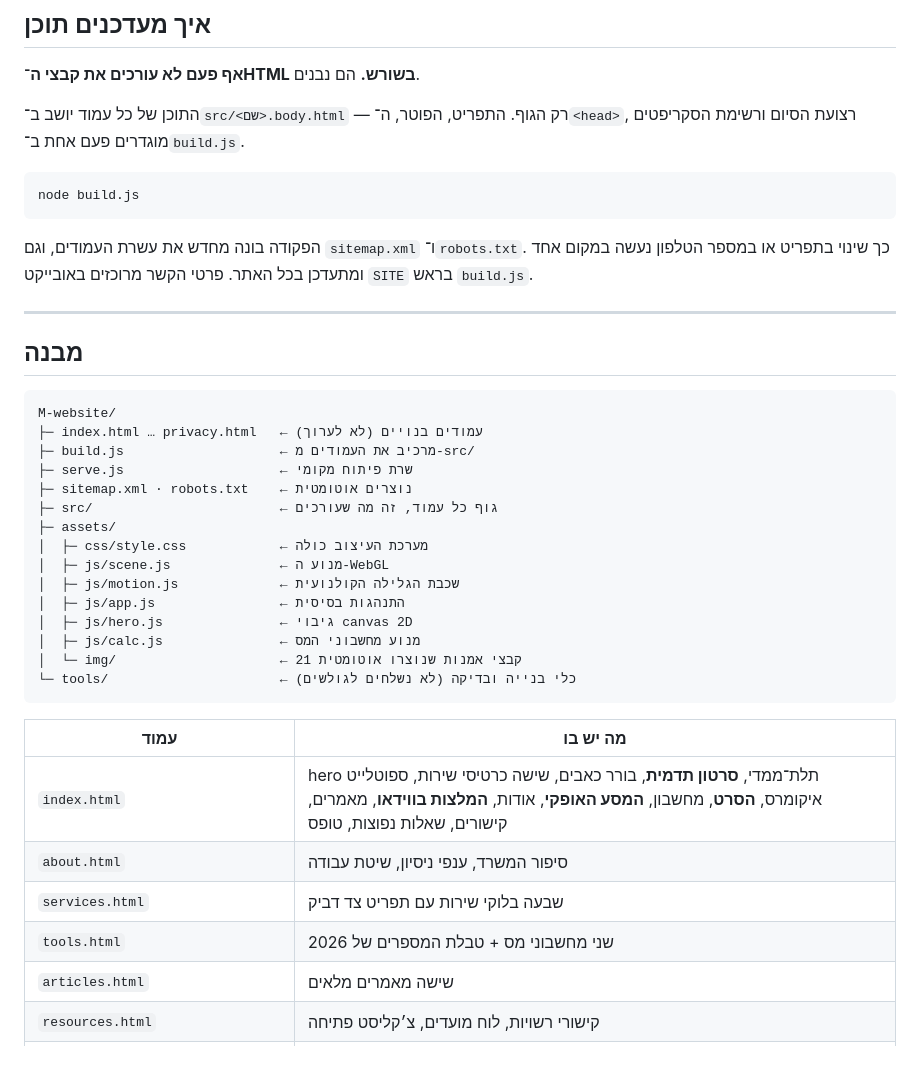
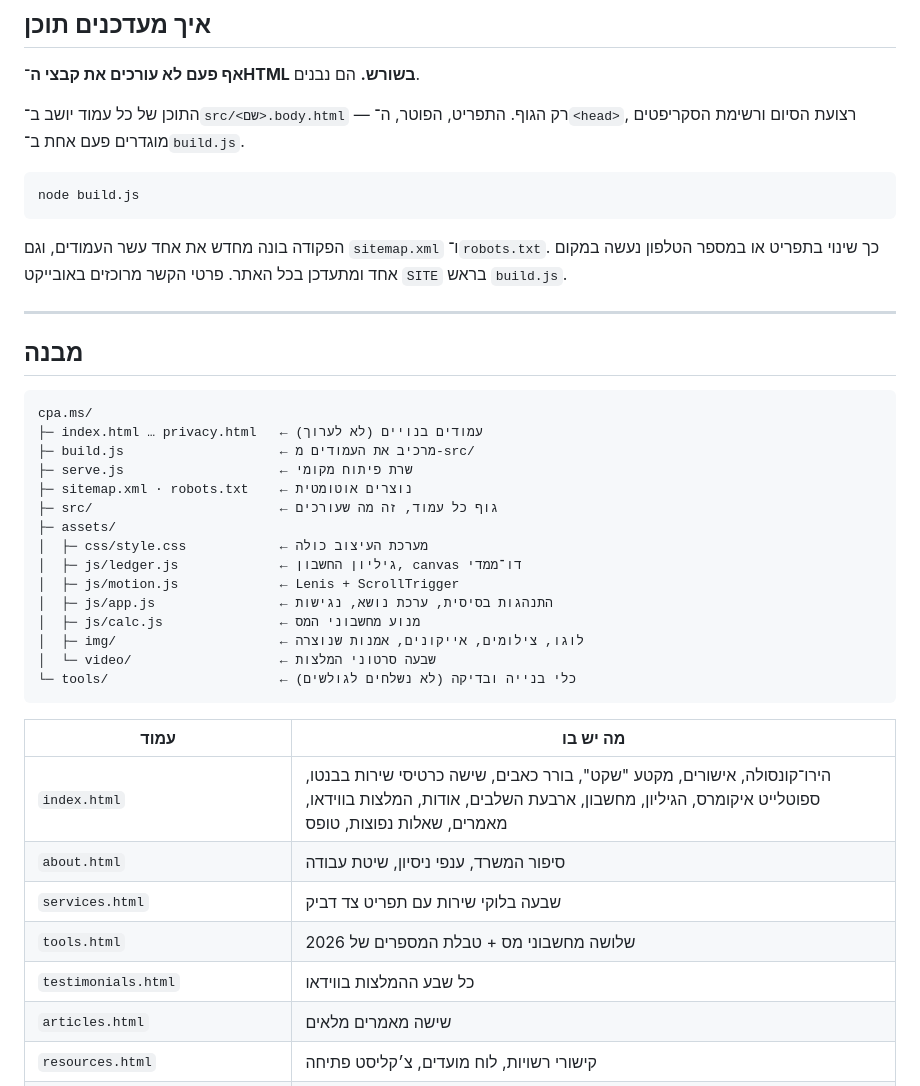
Before and after one commit to elyotam/cpa-ms, a Markdown page: README.md, the part around one of its changes. GitHub-like rendering; blank space fills up the shorter version.

````diff
--- a/README.md
+++ b/README.md
@@ -39,7 +41,7 @@ npm run serve        # שרת סטטי קטן, http://localhost:4321
 node build.js
 ```
 
-הפקודה בונה מחדש את עשרת העמודים, וגם `sitemap.xml` ו־`robots.txt`.
+הפקודה בונה מחדש את אחד עשר העמודים, וגם `sitemap.xml` ו־`robots.txt`.
 כך שינוי בתפריט או במספר הטלפון נעשה במקום אחד ומתעדכן בכל האתר.
 פרטי הקשר מרוכזים באובייקט `SITE` בראש `build.js`.
 
@@ -48,7 +50,7 @@ node build.js
 ## מבנה
 
 ```
-M-website/
+cpa.ms/
 ├─ index.html … privacy.html   ← עמודים בנויים (לא לערוך)
 ├─ build.js                    ← מרכיב את העמודים מ-src/
 ├─ serve.js                    ← שרת פיתוח מקומי
@@ -56,21 +58,22 @@ M-website/
 ├─ src/                        ← גוף כל עמוד, זה מה שעורכים
 ├─ assets/
 │  ├─ css/style.css            ← מערכת העיצוב כולה
-│  ├─ js/scene.js              ← מנוע ה-WebGL
-│  ├─ js/motion.js             ← שכבת הגלילה הקולנועית
-│  ├─ js/app.js                ← התנהגות בסיסית
-│  ├─ js/hero.js               ← גיבוי canvas 2D
+│  ├─ js/ledger.js             ← גיליון החשבון, canvas דו־ממדי
+│  ├─ js/motion.js             ← Lenis + ScrollTrigger
+│  ├─ js/app.js                ← התנהגות בסיסית, ערכת נושא, נגישות
 │  ├─ js/calc.js               ← מנוע מחשבוני המס
-│  └─ img/                     ← 21 קבצי אמנות שנוצרו אוטומטית
+│  ├─ img/                     ← לוגו, צילומים, אייקונים, אמנות שנוצרה
+│  └─ video/                   ← שבעה סרטוני המלצות
 └─ tools/                      ← כלי בנייה ובדיקה (לא נשלחים לגולשים)
 ```
 
 | עמוד | מה יש בו |
 |---|---|
-| `index.html` | hero תלת־ממדי, **סרטון תדמית**, בורר כאבים, שישה כרטיסי שירות, ספוטלייט איקומרס, **הסרט**, מחשבון, **המסע האופקי**, אודות, **המלצות בווידאו**, מאמרים, קישורים, שאלות נפוצות, טופס |
+| `index.html` | הירו־קונסולה, אישורים, מקטע "שקט", בורר כאבים, שישה כרטיסי שירות בבנטו, ספוטלייט איקומרס, הגיליון, מחשבון, ארבעת השלבים, אודות, המלצות בווידאו, מאמרים, שאלות נפוצות, טופס |
 | `about.html` | סיפור המשרד, ענפי ניסיון, שיטת עבודה |
 | `services.html` | שבעה בלוקי שירות עם תפריט צד דביק |
-| `tools.html` | שני מחשבוני מס + טבלת המספרים של 2026 |
+| `tools.html` | שלושה מחשבוני מס + טבלת המספרים של 2026 |
+| `testimonials.html` | כל שבע ההמלצות בווידאו |
 | `articles.html` | שישה מאמרים מלאים |
 | `resources.html` | קישורי רשויות, לוח מועדים, צ׳קליסט פתיחה |
 | `contact.html` | פרטי קשר, מפה, טופס, שאלות נפוצות |
````
Also changed, not shown: other parts of README.md (+76 -47 lines).
